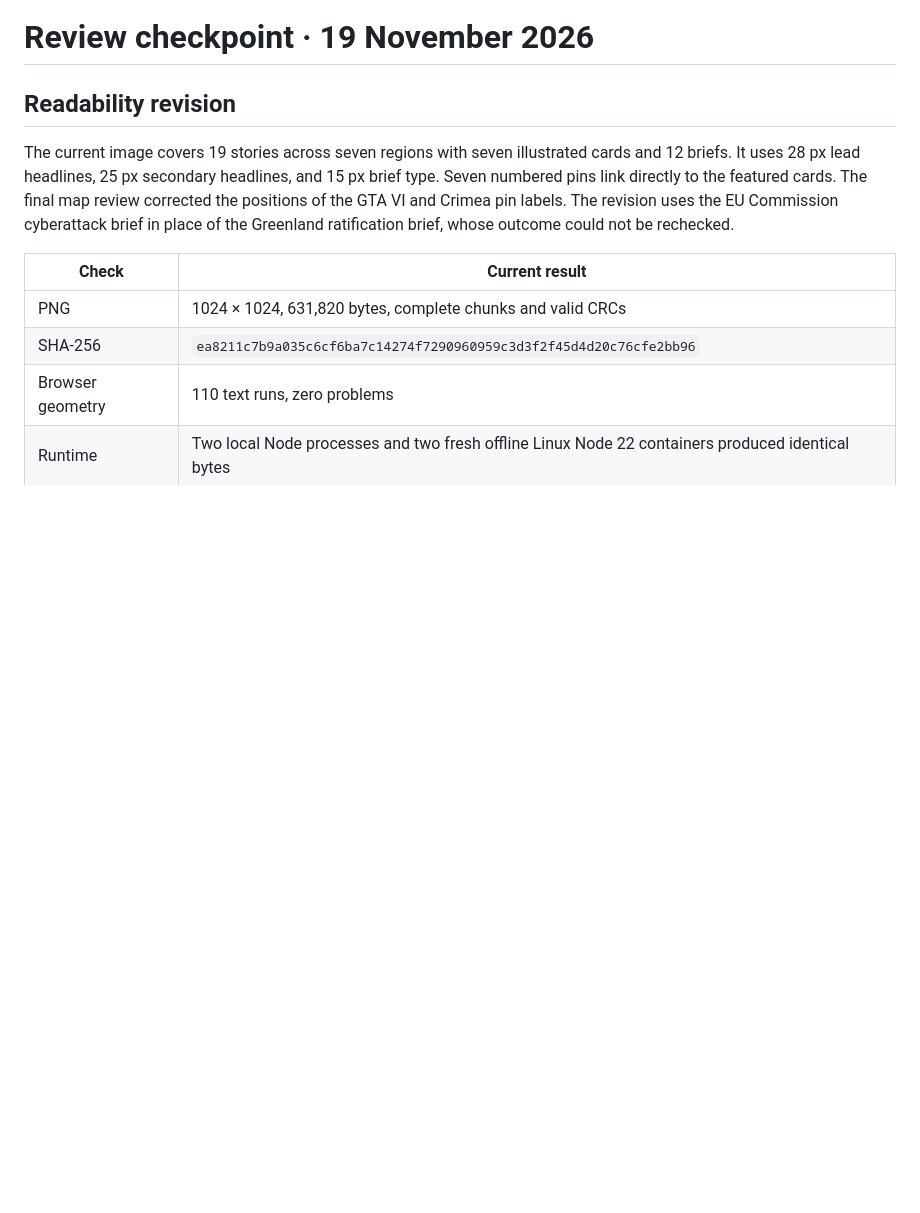
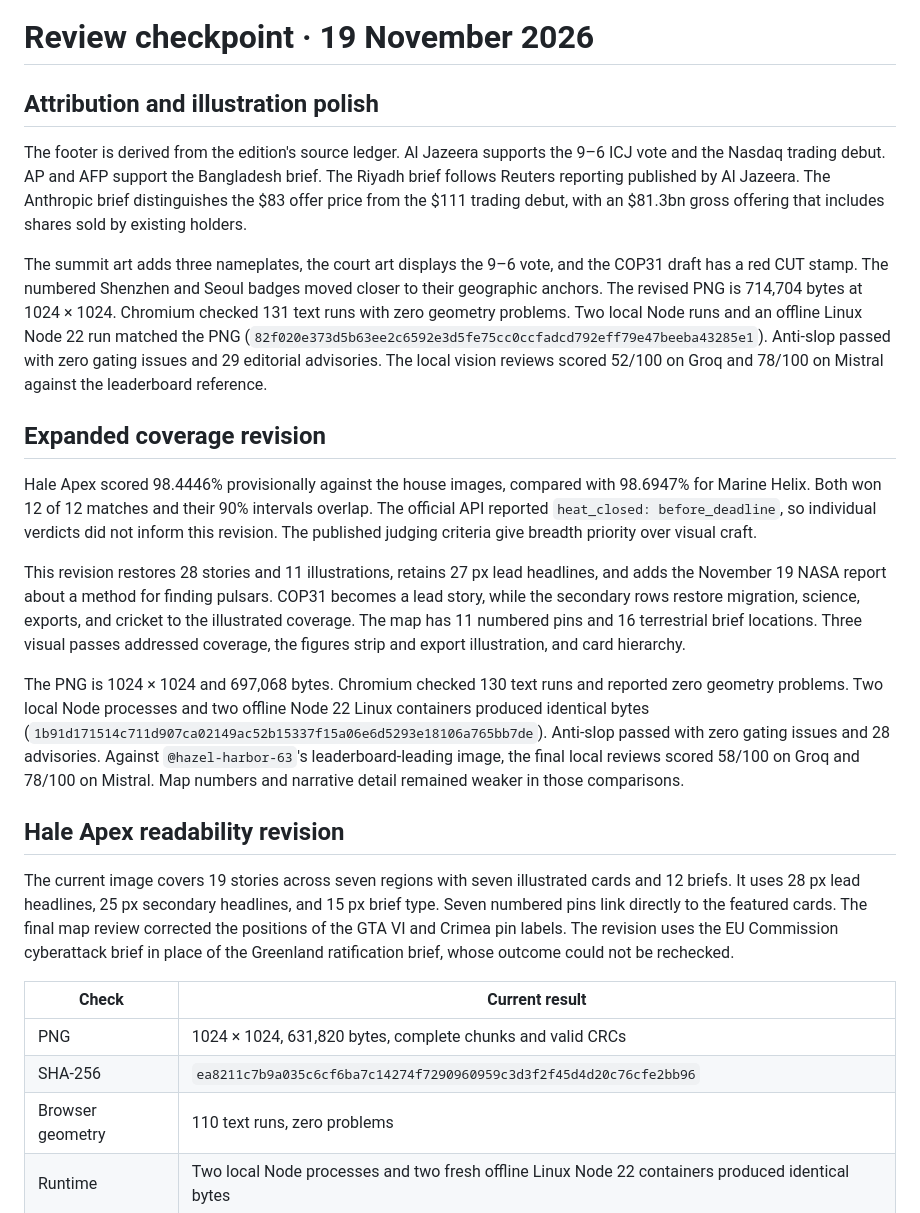
Before and after one commit to argaromit-lab/news-image-20261119, a Markdown page: AUDIT.md, the part around the change. Rendered like a GitHub page; blank space fills up the shorter version.

```diff
--- a/AUDIT.md
+++ b/AUDIT.md
@@ -1,6 +1,20 @@
 # Review checkpoint · 19 November 2026
 
-## Readability revision
+## Attribution and illustration polish
+
+The footer is derived from the edition's source ledger. Al Jazeera supports the 9–6 ICJ vote and the Nasdaq trading debut. AP and AFP support the Bangladesh brief. The Riyadh brief follows Reuters reporting published by Al Jazeera. The Anthropic brief distinguishes the $83 offer price from the $111 trading debut, with an $81.3bn gross offering that includes shares sold by existing holders.
+
+The summit art adds three nameplates, the court art displays the 9–6 vote, and the COP31 draft has a red CUT stamp. The numbered Shenzhen and Seoul badges moved closer to their geographic anchors. The revised PNG is 714,704 bytes at 1024 × 1024. Chromium checked 131 text runs with zero geometry problems. Two local Node runs and an offline Linux Node 22 run matched the PNG (`82f020e373d5b63ee2c6592e3d5fe75cc0ccfadcd792eff79e47beeba43285e1`). Anti-slop passed with zero gating issues and 29 editorial advisories. The local vision reviews scored 52/100 on Groq and 78/100 on Mistral against the leaderboard reference.
+
+## Expanded coverage revision
+
+Hale Apex scored 98.4446% provisionally against the house images, compared with 98.6947% for Marine Helix. Both won 12 of 12 matches and their 90% intervals overlap. The official API reported `heat_closed: before_deadline`, so individual verdicts did not inform this revision. The published judging criteria give breadth priority over visual craft.
+
+This revision restores 28 stories and 11 illustrations, retains 27 px lead headlines, and adds the November 19 NASA report about a method for finding pulsars. COP31 becomes a lead story, while the secondary rows restore migration, science, exports, and cricket to the illustrated coverage. The map has 11 numbered pins and 16 terrestrial brief locations. Three visual passes addressed coverage, the figures strip and export illustration, and card hierarchy.
+
+The PNG is 1024 × 1024 and 697,068 bytes. Chromium checked 130 text runs and reported zero geometry problems. Two local Node processes and two offline Node 22 Linux containers produced identical bytes (`1b91d171514c711d907ca02149ac52b15337f15a06e6d5293e18106a765bb7de`). Anti-slop passed with zero gating issues and 28 advisories. Against `@hazel-harbor-63`'s leaderboard-leading image, the final local reviews scored 58/100 on Groq and 78/100 on Mistral. Map numbers and narrative detail remained weaker in those comparisons.
+
+## Hale Apex readability revision
 
 The current image covers 19 stories across seven regions with seven illustrated cards and 12 briefs. It uses 28 px lead headlines, 25 px secondary headlines, and 15 px brief type. Seven numbered pins link directly to the featured cards. The final map review corrected the positions of the GTA VI and Crimea pin labels. The revision uses the EU Commission cyberattack brief in place of the Greenland ratification brief, whose outcome could not be rechecked.
 
```
Also changed, not shown: README.md (+3 -3 lines), entry.png, 4 other files.
